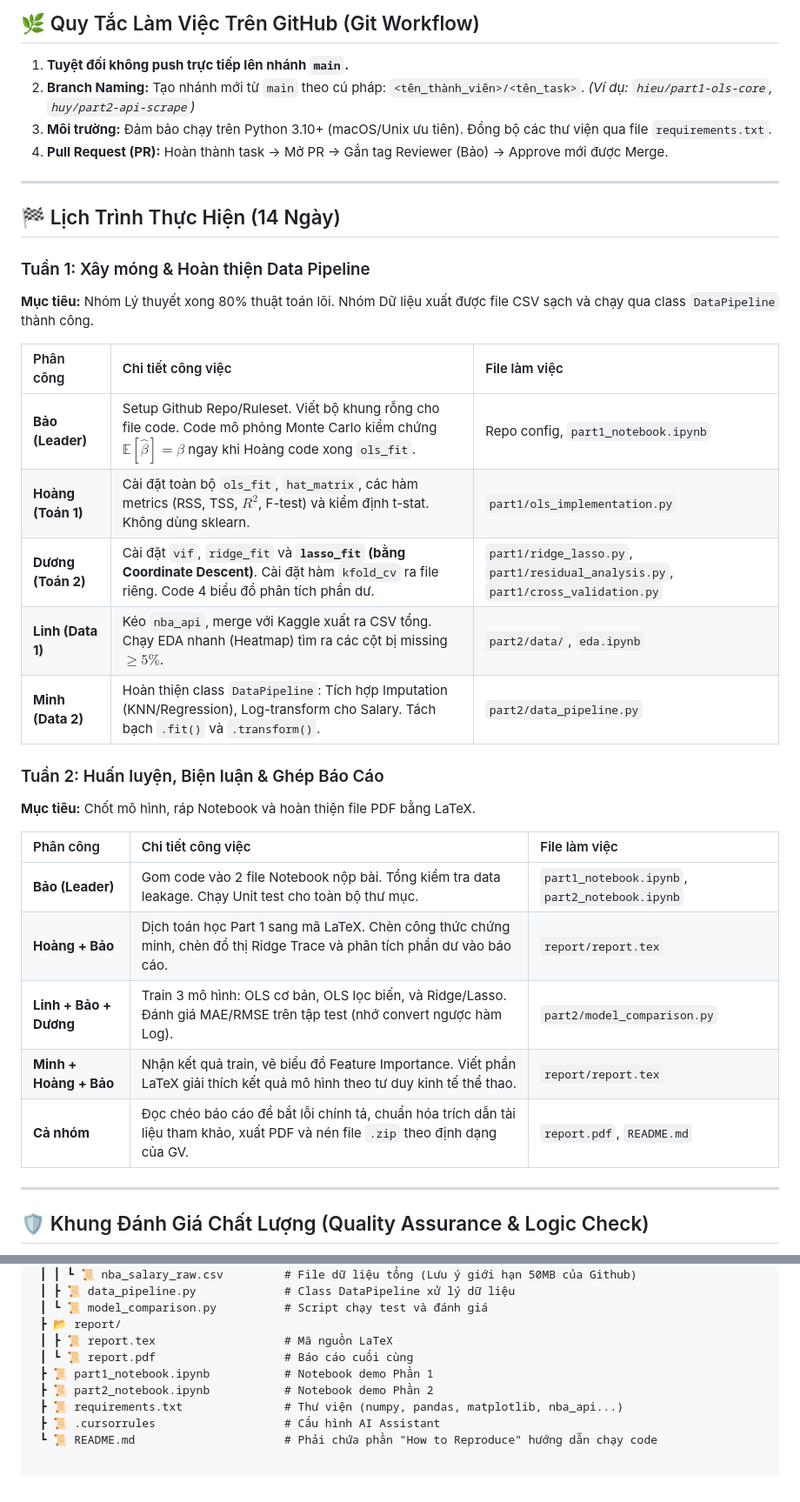
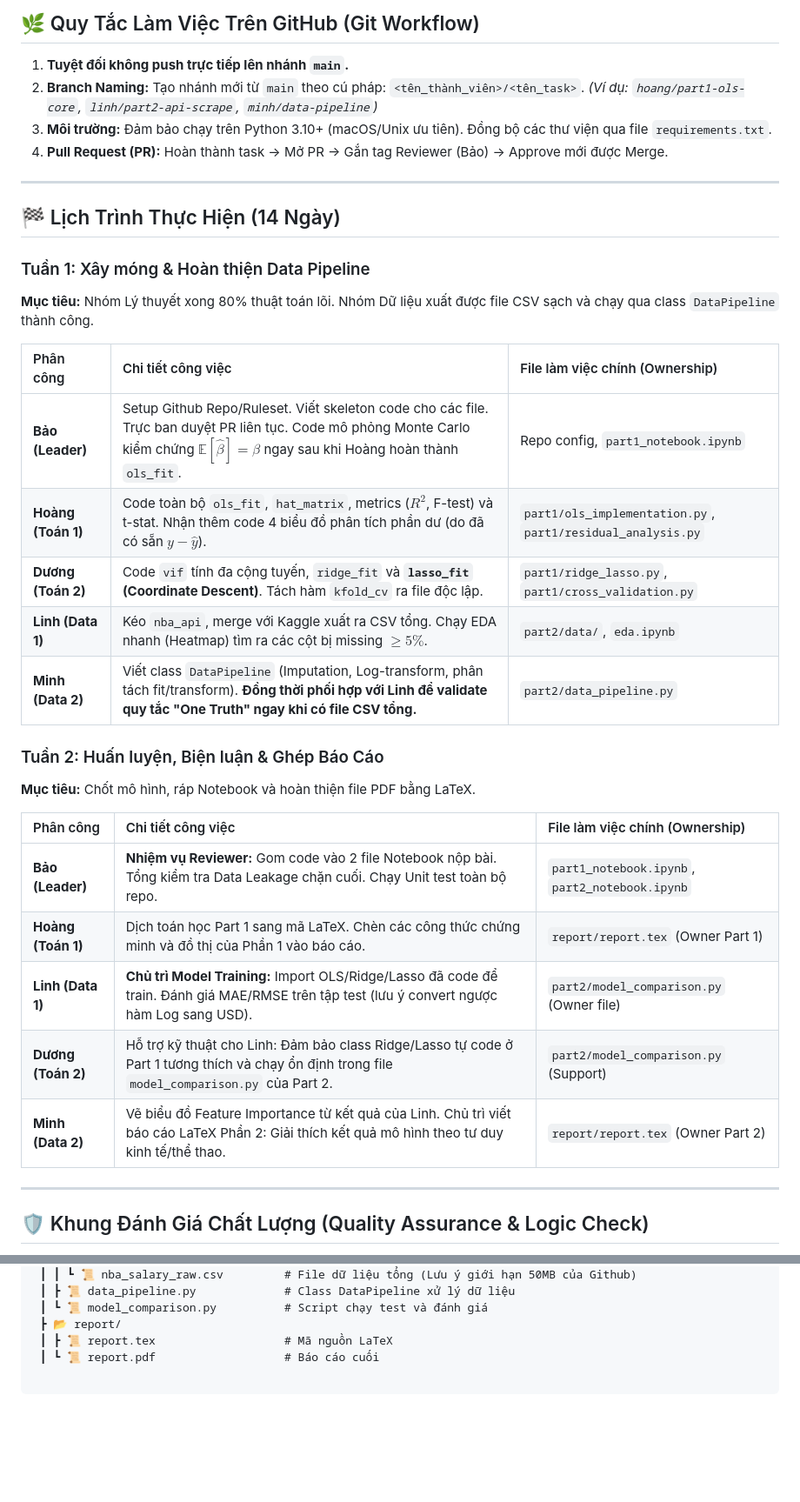
Before and after one commit to NTBao-coder/Data-Fitting, a Markdown page: Plan.md, 2 parts joined by grey strips. Shown at 87% size. Rendered like a GitHub page; blank space fills up the shorter version.

Commit message:
File phan cong

```diff
--- a/README.md
+++ b/Plan.md
@@ -13,7 +13,7 @@
 
 ## 🌿 Quy Tắc Làm Việc Trên GitHub (Git Workflow)
 1. **Tuyệt đối không push trực tiếp lên nhánh `main`.**
-2. **Branch Naming:** Tạo nhánh mới từ `main` theo cú pháp: `<tên_thành_viên>/<tên_task>`. *(Ví dụ: `hieu/part1-ols-core`, `huy/part2-api-scrape`)*
+2. **Branch Naming:** Tạo nhánh mới từ `main` theo cú pháp: `<tên_thành_viên>/<tên_task>`. *(Ví dụ: `hoang/part1-ols-core`, `linh/part2-api-scrape`, `minh/data-pipeline`)*
 3. **Môi trường:** Đảm bảo chạy trên Python 3.10+ (macOS/Unix ưu tiên). Đồng bộ các thư viện qua file `requirements.txt`.
 4. **Pull Request (PR):** Hoàn thành task -> Mở PR -> Gắn tag Reviewer (Bảo) -> Approve mới được Merge.
 
@@ -24,24 +24,24 @@
 ### Tuần 1: Xây móng & Hoàn thiện Data Pipeline
 **Mục tiêu:** Nhóm Lý thuyết xong 80% thuật toán lõi. Nhóm Dữ liệu xuất được file CSV sạch và chạy qua class `DataPipeline` thành công.
 
-| Phân công | Chi tiết công việc | File làm việc |
+| Phân công | Chi tiết công việc | File làm việc chính (Ownership) |
 | :--- | :--- | :--- |
-| **Bảo (Leader)** | Setup Github Repo/Ruleset. Viết bộ khung rỗng cho file code. Code mô phỏng Monte Carlo kiểm chứng $\mathbb{E}[\hat{\beta}] = \beta$ ngay khi Hoàng code xong `ols_fit`. | Repo config, `part1_notebook.ipynb` |
-| **Hoàng (Toán 1)** | Cài đặt toàn bộ `ols_fit`, `hat_matrix`, các hàm metrics (RSS, TSS, $R^2$, F-test) và kiểm định t-stat. Không dùng sklearn. | `part1/ols_implementation.py` |
-| **Dương (Toán 2)** | Cài đặt `vif`, `ridge_fit` và **`lasso_fit` (bằng Coordinate Descent)**. Cài đặt hàm `kfold_cv` ra file riêng. Code 4 biểu đồ phân tích phần dư. | `part1/ridge_lasso.py`, `part1/residual_analysis.py`, `part1/cross_validation.py` |
+| **Bảo (Leader)** | Setup Github Repo/Ruleset. Viết skeleton code cho các file. Trực ban duyệt PR liên tục. Code mô phỏng Monte Carlo kiểm chứng $\mathbb{E}[\hat{\beta}] = \beta$ ngay sau khi Hoàng hoàn thành `ols_fit`. | Repo config, `part1_notebook.ipynb` |
+| **Hoàng (Toán 1)** | Code toàn bộ `ols_fit`, `hat_matrix`, metrics ($R^2$, F-test) và t-stat. Nhận thêm code 4 biểu đồ phân tích phần dư (do đã có sẵn $y - \hat{y}$). | `part1/ols_implementation.py`, `part1/residual_analysis.py` |
+| **Dương (Toán 2)** | Code `vif` tính đa cộng tuyến, `ridge_fit` và **`lasso_fit` (Coordinate Descent)**. Tách hàm `kfold_cv` ra file độc lập. | `part1/ridge_lasso.py`, `part1/cross_validation.py` |
 | **Linh (Data 1)** | Kéo `nba_api`, merge với Kaggle xuất ra CSV tổng. Chạy EDA nhanh (Heatmap) tìm ra các cột bị missing $\ge 5\%$. | `part2/data/`, `eda.ipynb` |
-| **Minh (Data 2)** | Hoàn thiện class `DataPipeline`: Tích hợp Imputation (KNN/Regression), Log-transform cho Salary. Tách bạch `.fit()` và `.transform()`. | `part2/data_pipeline.py` |
+| **Minh (Data 2)** | Viết class `DataPipeline` (Imputation, Log-transform, phân tách fit/transform). **Đồng thời phối hợp với Linh để validate quy tắc "One Truth" ngay khi có file CSV tổng.** | `part2/data_pipeline.py` |
 
 ### Tuần 2: Huấn luyện, Biện luận & Ghép Báo Cáo
 **Mục tiêu:** Chốt mô hình, ráp Notebook và hoàn thiện file PDF bằng LaTeX.
 
-| Phân công | Chi tiết công việc | File làm việc |
+| Phân công | Chi tiết công việc | File làm việc chính (Ownership) |
 | :--- | :--- | :--- |
-| **Bảo (Leader)** | Gom code vào 2 file Notebook nộp bài. Tổng kiểm tra data leakage. Chạy Unit test cho toàn bộ thư mục. | `part1_notebook.ipynb`, `part2_notebook.ipynb` |
-| **Hoàng + Bảo** | Dịch toán học Part 1 sang mã LaTeX. Chèn công thức chứng minh, chèn đồ thị Ridge Trace và phân tích phần dư vào báo cáo. | `report/report.tex` |
-| **Linh + Bảo + Dương** | Train 3 mô hình: OLS cơ bản, OLS lọc biến, và Ridge/Lasso. Đánh giá MAE/RMSE trên tập test (nhớ convert ngược hàm Log). | `part2/model_comparison.py` |
-| **Minh + Hoàng + Bảo** | Nhận kết quả train, vẽ biểu đồ Feature Importance. Viết phần LaTeX giải thích kết quả mô hình theo tư duy kinh tế thể thao. | `report/report.tex` |
-| **Cả nhóm** | Đọc chéo báo cáo để bắt lỗi chính tả, chuẩn hóa trích dẫn tài liệu tham khảo, xuất PDF và nén file `.zip` theo định dạng của GV. | `report.pdf`, `README.md` |
+| **Bảo (Leader)** | **Nhiệm vụ Reviewer:** Gom code vào 2 file Notebook nộp bài. Tổng kiểm tra Data Leakage chặn cuối. Chạy Unit test toàn bộ repo. | `part1_notebook.ipynb`, `part2_notebook.ipynb` |
+| **Hoàng (Toán 1)** | Dịch toán học Part 1 sang mã LaTeX. Chèn các công thức chứng minh và đồ thị của Phần 1 vào báo cáo. | `report/report.tex` (Owner Part 1) |
+| **Linh (Data 1)** | **Chủ trì Model Training:** Import OLS/Ridge/Lasso đã code để train. Đánh giá MAE/RMSE trên tập test (lưu ý convert ngược hàm Log sang USD). | `part2/model_comparison.py` (Owner file) |
+| **Dương (Toán 2)** | Hỗ trợ kỹ thuật cho Linh: Đảm bảo class Ridge/Lasso tự code ở Part 1 tương thích và chạy ổn định trong file `model_comparison.py` của Part 2. | `part2/model_comparison.py` (Support) |
+| **Minh (Data 2)** | Vẽ biểu đồ Feature Importance từ kết quả của Linh. Chủ trì viết báo cáo LaTeX Phần 2: Giải thích kết quả mô hình theo tư duy kinh tế/thể thao. | `report/report.tex` (Owner Part 2) |
 
 ---
 
@@ -85,9 +85,4 @@ Cấu trúc nhánh `main` khi tới deadline bắt buộc phải đúng như sau
  ┃ ┗ 📜 model_comparison.py          # Script chạy test và đánh giá
  ┣ 📂 report/
  ┃ ┣ 📜 report.tex                   # Mã nguồn LaTeX
- ┃ ┗ 📜 report.pdf                   # Báo cáo cuối cùng
- ┣ 📜 part1_notebook.ipynb           # Notebook demo Phần 1
- ┣ 📜 part2_notebook.ipynb           # Notebook demo Phần 2
- ┣ 📜 requirements.txt               # Thư viện (numpy, pandas, matplotlib, nba_api...)
- ┣ 📜 .cursorrules                   # Cấu hình AI Assistant
- ┗ 📜 README.md                      # Phải chứa phần "How to Reproduce" hướng dẫn chạy code
+ ┃ ┗ 📜 report.pdf                   # Báo cáo cuối
```
Also changed, not shown: other parts of Plan.md (+2 -2 lines).
